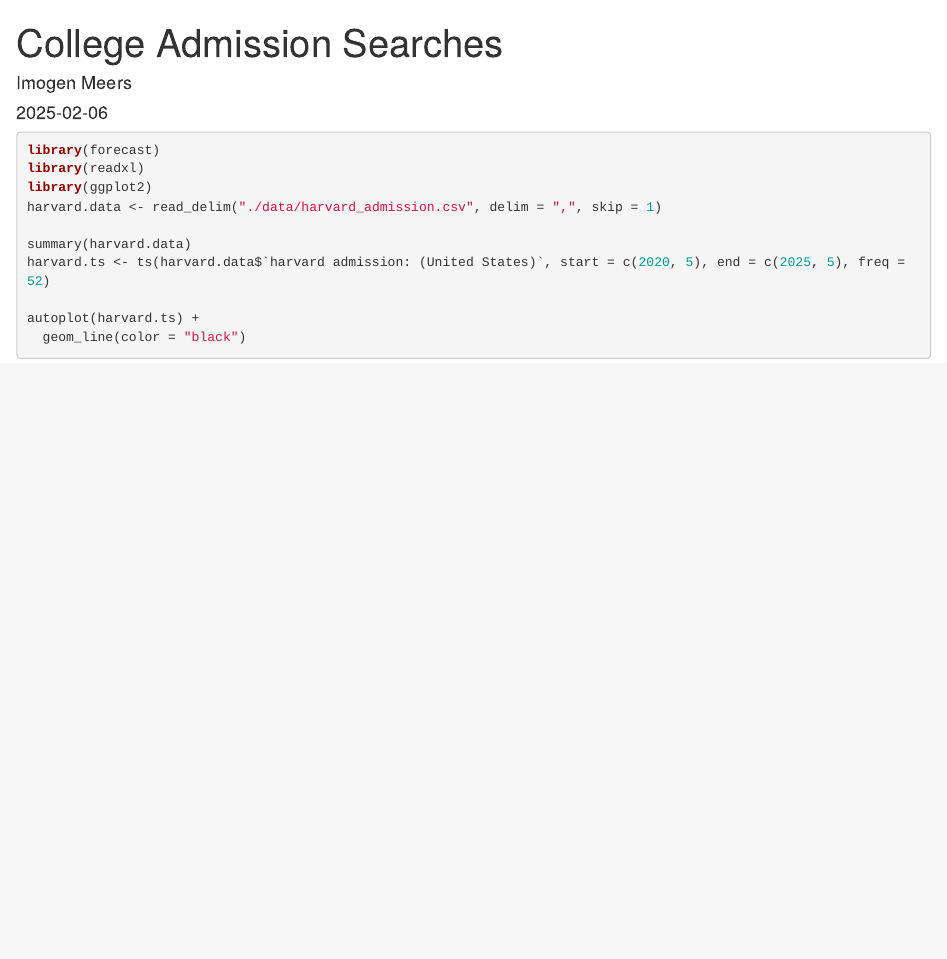
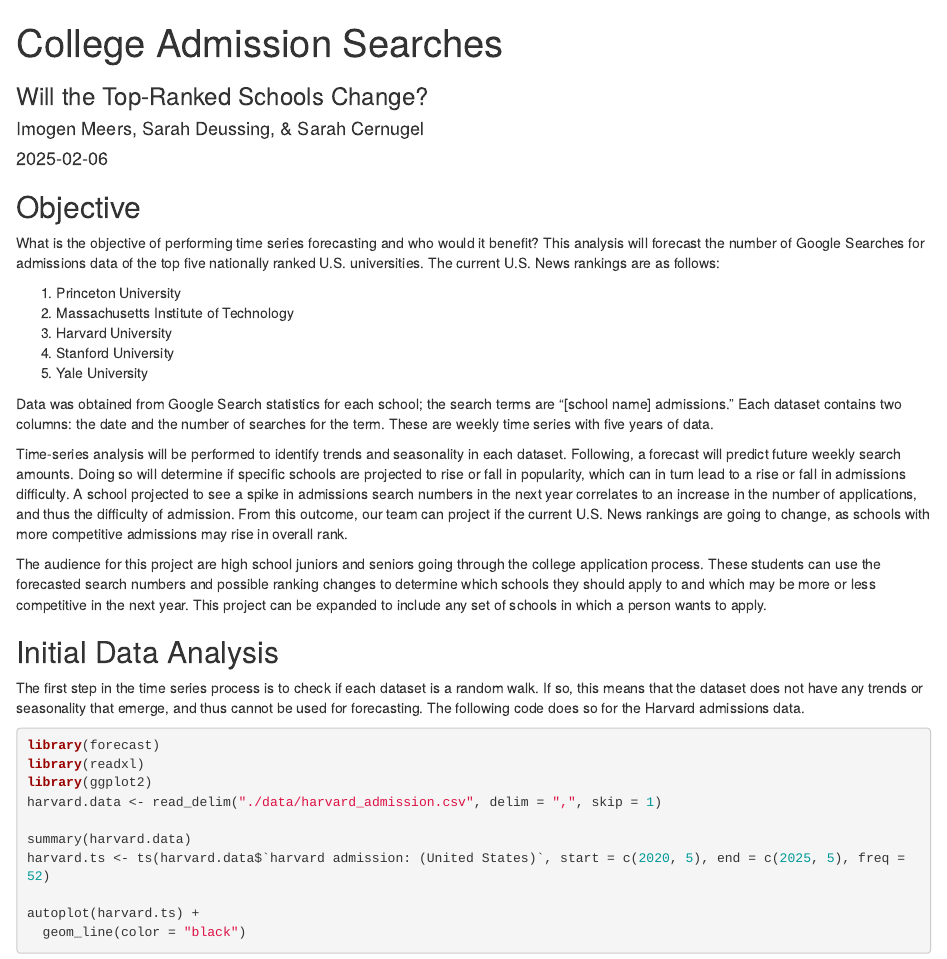
Before and after one commit to immeers/time_series_final_project, an R Markdown document (CollegeAdmissionSearches.Rmd): the page in a window 1100 px wide, from its top. Rendered offline with R 4.5, knitr and Pandoc, with nearby package versions; the code chunks are not run, so their results and figures are left out.

Commit message:
objective

````diff
--- a/CollegeAdmissionSearches.Rmd
+++ b/CollegeAdmissionSearches.Rmd
@@ -1,9 +1,30 @@
 ---
 title: "College Admission Searches"
-author: "Imogen Meers"
+subtitle: "Will the Top-Ranked Schools Change?"
+author: "Imogen Meers, Sarah Deussing, & Sarah Cernugel"
 date: "`r Sys.Date()`"
 output: html_document
 ---
+
+## Objective
+What is the objective of performing time series forecasting and who would it benefit?
+This analysis will forecast the number of Google Searches for admissions data of the top five nationally ranked U.S. universities. The current U.S. News rankings are as follows:
+
+  1. Princeton University
+  2. Massachusetts Institute of Technology
+  3. Harvard University
+  4. Stanford University
+  5. Yale University
+
+Data was obtained from Google Search statistics for each school; the search terms are "[school name] admissions." Each dataset contains two columns: the date and the number of searches for the term. These are weekly time series with five years of data.
+
+Time-series analysis will be performed to identify trends and seasonality in each dataset. Following, a forecast will predict future weekly search amounts. Doing so will determine if specific schools are projected to rise or fall in popularity, which can in turn lead to a rise or fall in admissions difficulty. A school projected to see a spike in admissions search numbers in the next year correlates to an increase in the number of applications, and thus the difficulty of admission. From this outcome, our team can project if the current U.S. News rankings are going to change, as schools with more competitive admissions may rise in overall rank.
+
+The audience for this project are high school juniors and seniors going through the college application process. These students can use the forecasted search numbers and possible ranking changes to determine which schools they should apply to and which may be more or less competitive in the next year. This project can be expanded to include any set of schools in which a person wants to apply.
+
+## Initial Data Analysis
+
+The first step in the time series process is to check if each dataset is a random walk. If so, this means that the dataset does not have any trends or seasonality that emerge, and thus cannot be used for forecasting. The following code does so for the Harvard admissions data.
 ```{r}
 library(forecast)
 library(readxl)
````
Also changed, not shown: CollegeAdmissionSearches.Rmd (2 more changed lines).
